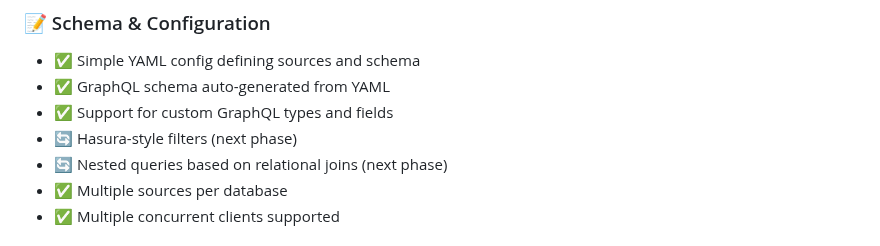
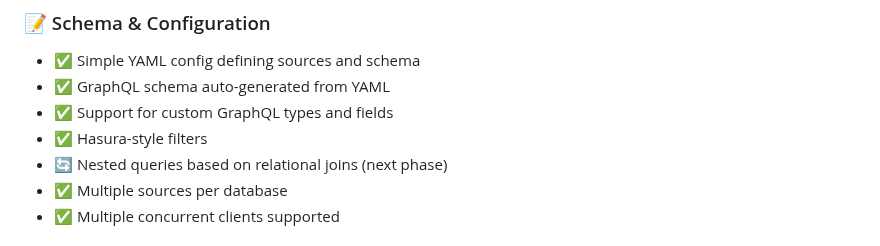
Before and after one commit to tycoworks/tycostream, a Markdown page: docs/ROADMAP.md, the part around the change. Rendered like a GitHub page.

Commit message:
docs: mark Hasura-style filters as complete and remove test plan
- Update ROADMAP.md to mark filters as complete (✅)
- Remove filter-test-plan.md as implementation is complete

🤖 Generated with [Claude Code](https://claude.ai/code)

Co-Authored-By: Claude <noreply@anthropic.com>

```diff
--- a/docs/ROADMAP.md
+++ b/docs/ROADMAP.md
@@ -17,7 +17,7 @@
 - ✅ Simple YAML config defining sources and schema
 - ✅ GraphQL schema auto-generated from YAML
 - ✅ Support for custom GraphQL types and fields
-- 🔄 Hasura-style filters (next phase)
+- ✅ Hasura-style filters
 - 🔄 Nested queries based on relational joins (next phase)
 - ✅ Multiple sources per database
 - ✅ Multiple concurrent clients supported
```
Also changed, not shown: 1 other file.
